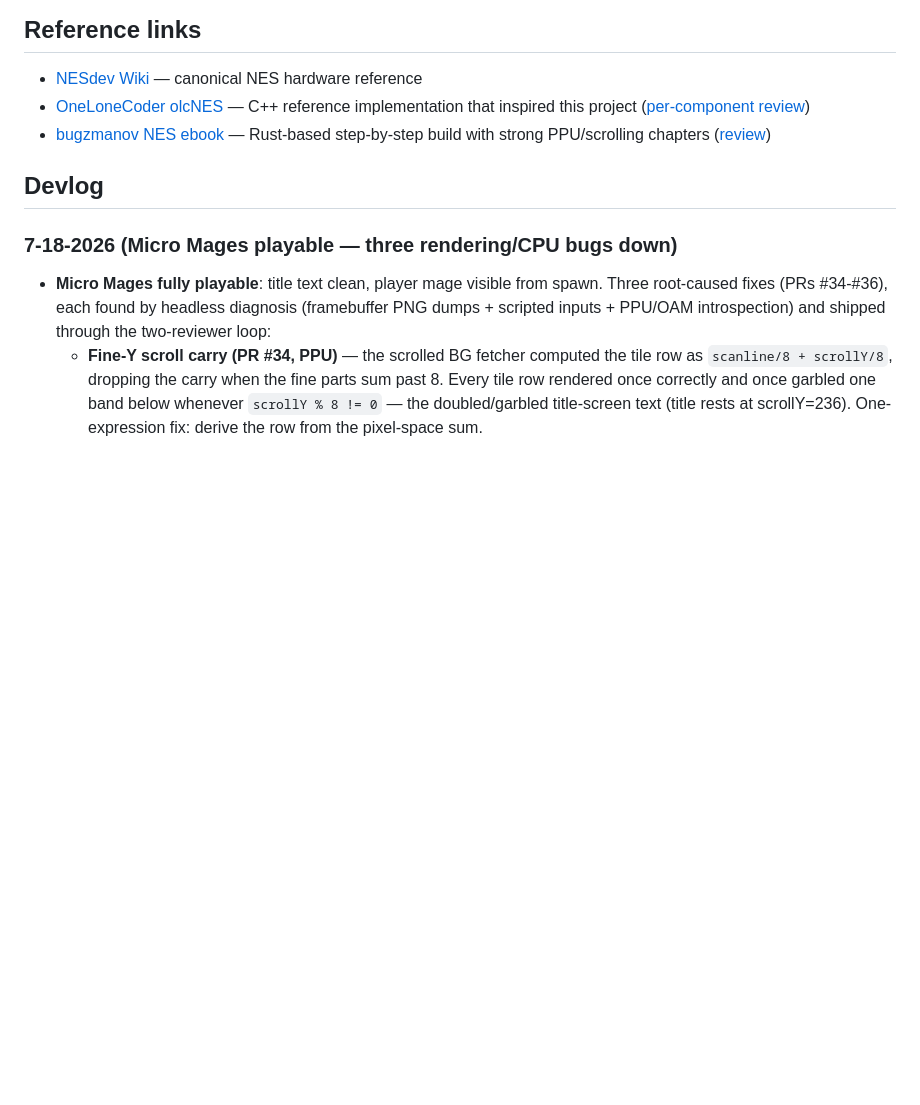
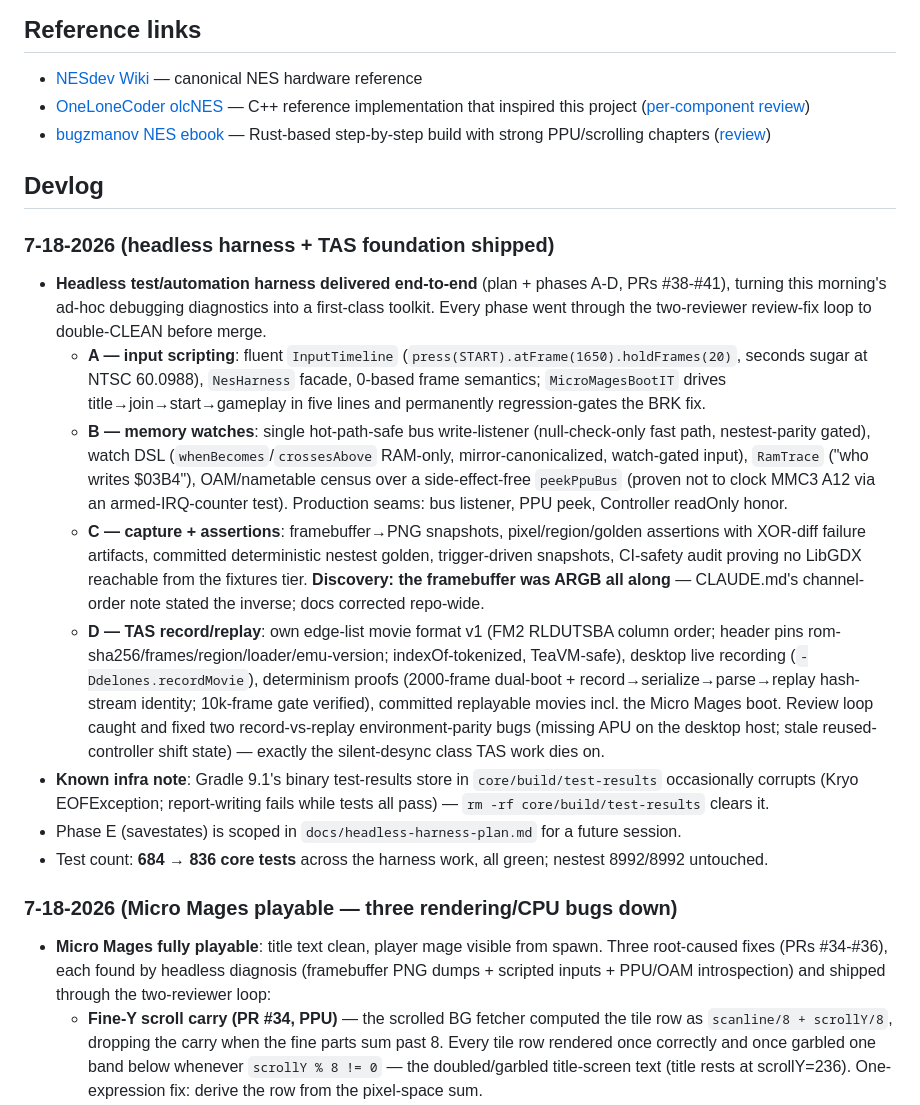
Before and after one commit to dlomibao/deloNES, a Markdown page: readme.md, the part around the change. Drawn GitHub-style; blank space fills up the shorter version.

Commit message:
docs: devlog for the headless harness + TAS delivery (phases A-D)
Co-Authored-By: Claude Fable 5 <noreply@anthropic.com>

```diff
--- a/readme.md
+++ b/readme.md
@@ -9,6 +9,16 @@ a Java and LibGDX NES Emulator POC
 
 
 ## Devlog
+### 7-18-2026 (headless harness + TAS foundation shipped)
+* **Headless test/automation harness delivered end-to-end** (plan + phases A-D, PRs #38-#41), turning this morning's ad-hoc debugging diagnostics into a first-class toolkit. Every phase went through the two-reviewer review-fix loop to double-CLEAN before merge.
+  * **A — input scripting**: fluent `InputTimeline` (`press(START).atFrame(1650).holdFrames(20)`, seconds sugar at NTSC 60.0988), `NesHarness` facade, 0-based frame semantics; `MicroMagesBootIT` drives title→join→start→gameplay in five lines and permanently regression-gates the BRK fix.
+  * **B — memory watches**: single hot-path-safe bus write-listener (null-check-only fast path, nestest-parity gated), watch DSL (`whenBecomes`/`crossesAbove` RAM-only, mirror-canonicalized, watch-gated input), `RamTrace` ("who writes $03B4"), OAM/nametable census over a side-effect-free `peekPpuBus` (proven not to clock MMC3 A12 via an armed-IRQ-counter test). Production seams: bus listener, PPU peek, Controller readOnly honor.
+  * **C — capture + assertions**: framebuffer→PNG snapshots, pixel/region/golden assertions with XOR-diff failure artifacts, committed deterministic nestest golden, trigger-driven snapshots, CI-safety audit proving no LibGDX reachable from the fixtures tier. **Discovery: the framebuffer was ARGB all along** — CLAUDE.md's channel-order note stated the inverse; docs corrected repo-wide.
+  * **D — TAS record/replay**: own edge-list movie format v1 (FM2 RLDUTSBA column order; header pins rom-sha256/frames/region/loader/emu-version; indexOf-tokenized, TeaVM-safe), desktop live recording (`-Ddelones.recordMovie`), determinism proofs (2000-frame dual-boot + record→serialize→parse→replay hash-stream identity; 10k-frame gate verified), committed replayable movies incl. the Micro Mages boot. Review loop caught and fixed two record-vs-replay environment-parity bugs (missing APU on the desktop host; stale reused-controller shift state) — exactly the silent-desync class TAS work dies on.
+* **Known infra note**: Gradle 9.1's binary test-results store in `core/build/test-results` occasionally corrupts (Kryo EOFException; report-writing fails while tests all pass) — `rm -rf core/build/test-results` clears it.
+* Phase E (savestates) is scoped in `docs/headless-harness-plan.md` for a future session.
+* Test count: **684 → 836 core tests** across the harness work, all green; nestest 8992/8992 untouched.
+
 ### 7-18-2026 (Micro Mages playable — three rendering/CPU bugs down)
 * **Micro Mages fully playable**: title text clean, player mage visible from spawn. Three root-caused fixes (PRs #34-#36), each found by headless diagnosis (framebuffer PNG dumps + scripted inputs + PPU/OAM introspection) and shipped through the two-reviewer loop:
   * **Fine-Y scroll carry (PR #34, PPU)** — the scrolled BG fetcher computed the tile row as `scanline/8 + scrollY/8`, dropping the carry when the fine parts sum past 8. Every tile row rendered once correctly and once garbled one band below whenever `scrollY % 8 != 0` — the doubled/garbled title-screen text (title rests at scrollY=236). One-expression fix: derive the row from the pixel-space sum.
```
